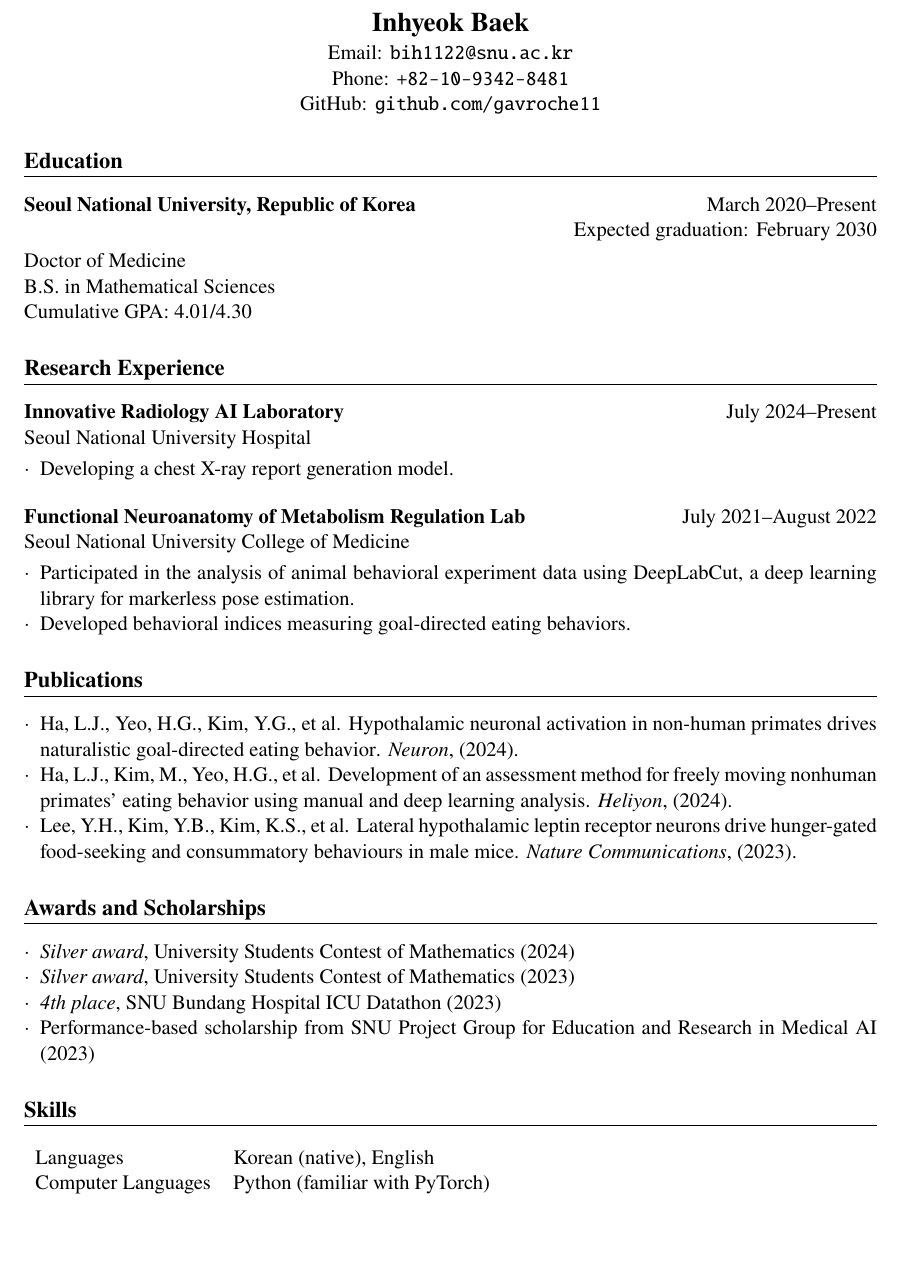
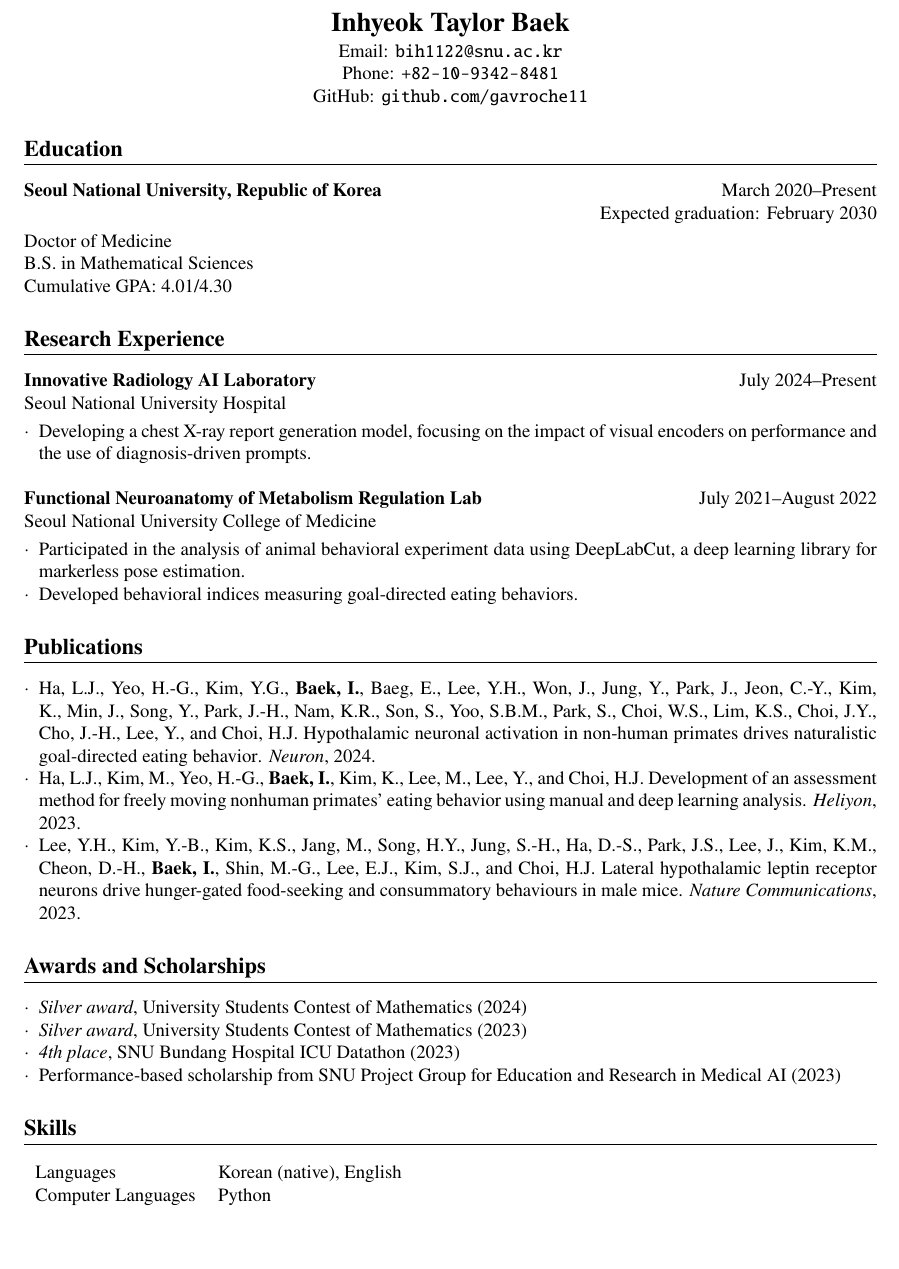
Before and after one commit to Gavroche11/CV, a LaTeX CV (CV.tex): part of the page, cut so that both start at the same text, the shorter picture padded with empty space. Compiled offline with pdfLaTeX.

Commit message:
minor change

```diff
--- a/CV.tex
+++ b/CV.tex
@@ -1,10 +1,9 @@
-\documentclass[11pt, a4paper]{article}
+\documentclass[10pt, a4paper]{article}
 \usepackage[utf8]{inputenc}
 \usepackage{geometry}
 \usepackage{titlesec}
 \usepackage{enumitem}
 \usepackage{newtxtext}
-% \usepackage{hyperref}
 \usepackage[colorlinks=true, linkcolor=blue, urlcolor=black, citecolor=blue]{hyperref}
 
 % Setting margins
@@ -22,17 +21,18 @@
 
 % Header
 \begin{center}
-    \textbf{\Large Inhyeok Baek}\\
+    \textbf{\Large Inhyeok Taylor Baek}\\
     \vspace{0.5mm}
     Email: \href{mailto:bih1122@snu.ac.kr}{\texttt{bih1122@snu.ac.kr}} \\
     Phone: \texttt{+82-10-9342-8481} \\
     GitHub: \href{https://github.com/gavroche11}{\texttt{github.com/gavroche11}} \\
+
 \end{center}
 
 % Education
 \section*{Education}
 \textbf{Seoul National University, Republic of Korea} \hfill March 2020--Present \\
-\null\hfill {Expected graduation: February 2030}\smallskip \\
+\null \hfill {Expected graduation: February 2030}\smallskip \\
 Doctor of Medicine\\
 B.S. in Mathematical Sciences\\
 Cumulative GPA: 4.01/4.30
@@ -42,7 +42,7 @@ Cumulative GPA: 4.01/4.30
 \href{http://irail.snu.ac.kr}{\textbf{Innovative Radiology AI Laboratory}} \hfill July 2024--Present\\
 Seoul National University Hospital \smallskip
 \begin{customitemize}
-    \item Developing a chest X-ray report generation model.
+    \item Developing a chest X-ray report generation model, focusing on the impact of visual encoders on performance and the use of diagnosis-driven prompts.
 \end{customitemize}
 \bigskip
 \href{https://fnmr.snu.ac.kr/}{\textbf{Functional Neuroanatomy of Metabolism Regulation Lab}} \hfill July 2021--August 2022\\
@@ -55,15 +55,15 @@ Seoul National University College of Medicine \smallskip
 % Publications
 \section*{Publications}
 \begin{customitemize}
-    \item Ha, L.J., Yeo, H.G., Kim, Y.G., et al. \href{https://doi.org/10.1016/j.neuron.2024.03.029}{Hypothalamic neuronal activation in non-human primates drives naturalistic goal-directed eating behavior}. {\it Neuron}, (2024).
-    \item Ha, L.J., Kim, M., Yeo, H.G., et al. \href{https://doi.org/10.1016/j.heliyon.2024.e25561}{Development of an assessment method for freely moving nonhuman primates' eating behavior using manual and deep learning analysis}. {\it Heliyon}, (2024).
-    \item Lee, Y.H., Kim, Y.B., Kim, K.S., et al. \href{https://doi.org/10.1038/s41467-023-37044-4}{Lateral hypothalamic leptin receptor neurons drive hunger-gated food-seeking and consummatory behaviours in male mice}. {\it Nature Communications}, (2023).
+    \item Ha, L.J., Yeo, H.-G., Kim, Y.G., {\bf Baek, I.}, Baeg, E., Lee, Y.H., Won, J., Jung, Y., Park, J., Jeon, C.-Y., Kim, K., Min, J., Song, Y., Park, J.-H., Nam, K.R., Son, S., Yoo, S.B.M., Park, S., Choi, W.S., Lim, K.S., Choi, J.Y., Cho, J.-H., Lee, Y., and Choi, H.J. \href{https://doi.org/10.1016/j.neuron.2024.03.029}{Hypothalamic neuronal activation in non-human primates drives naturalistic goal-directed eating behavior}. {\it Neuron}, 2024.
+    \item Ha, L.J., Kim, M., Yeo, H.-G., {\bf Baek, I.}, Kim, K., Lee, M., Lee, Y., and Choi, H.J. \href{https://doi.org/10.1016/j.heliyon.2024.e25561}{Development of an assessment method for freely moving nonhuman primates' eating behavior using manual and deep learning analysis}. {\it Heliyon}, 2023.
+    \item Lee, Y.H., Kim, Y.-B., Kim, K.S., Jang, M., Song, H.Y., Jung, S.-H., Ha, D.-S., Park, J.S., Lee, J., Kim, K.M., Cheon, D.-H., {\bf Baek, I.}, Shin, M.-G., Lee, E.J., Kim, S.J., and Choi, H.J. \href{https://doi.org/10.1038/s41467-023-37044-4}{Lateral hypothalamic leptin receptor neurons drive hunger-gated food-seeking and consummatory behaviours in male mice}. {\it Nature Communications}, 2023.
 \end{customitemize}
 
 % Presentations
 % \section*{Presentations}
 
-% Awards and Scholarship
+% Awards and Scholarships
 \section*{Awards and Scholarships}
 \begin{customitemize}
     \item \textit{Silver award}, University Students Contest of Mathematics (2024)
@@ -77,7 +77,7 @@ Seoul National University College of Medicine \smallskip
 \section*{Skills}
 \begin{tabular}{ll}
     Languages & Korean (native), English \\
-    Computer Languages & Python (familiar with PyTorch)
+    Computer Languages & Python
 \end{tabular}
 
 \end{document}
```
Also changed, not shown: CV.bbl (added), CV.pdf, 1 other file.
